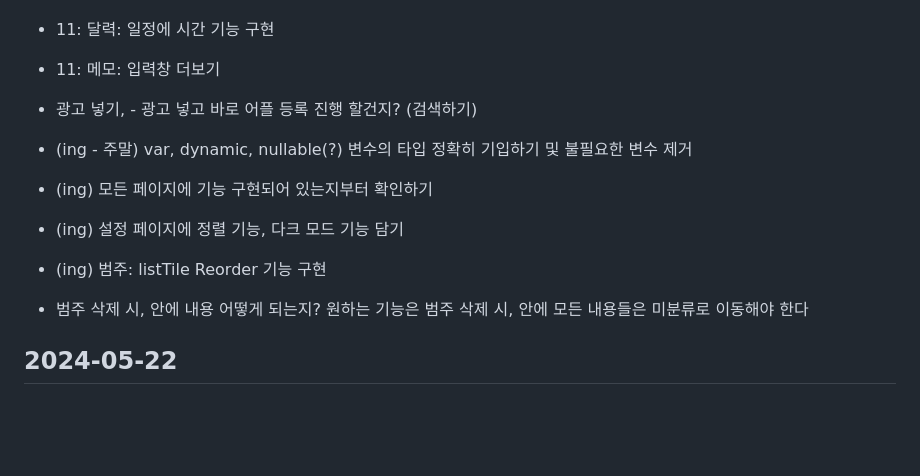
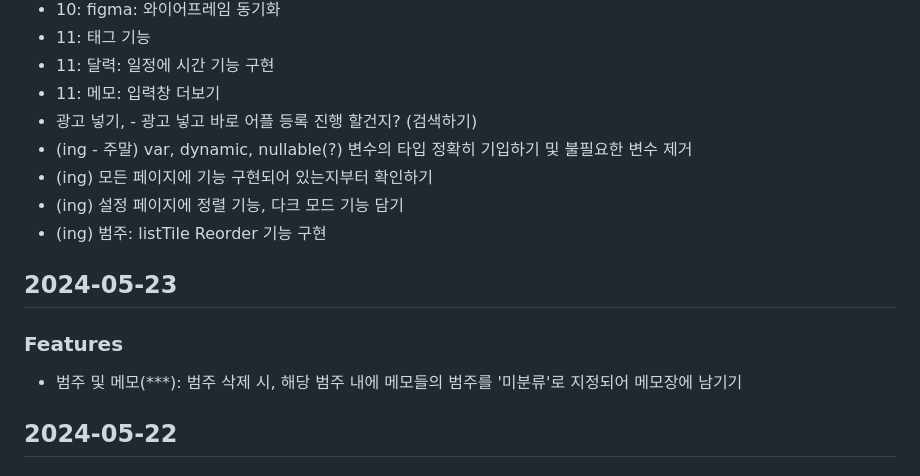
Before and after one commit to MinJaehyun/simple_note, a Markdown page: README.md, the part around the change. GitHub-like rendering; blank space fills up the shorter version.

```diff
--- a/README.md
+++ b/README.md
@@ -13,11 +13,14 @@
 - 11: 메모: 입력창 더보기
 - 광고 넣기, - 광고 넣고 바로 어플 등록 진행 할건지? (검색하기)
 - (ing - 주말) var, dynamic, nullable(?) 변수의 타입 정확히 기입하기 및 불필요한 변수 제거
-
 - (ing) 모든 페이지에 기능 구현되어 있는지부터 확인하기
 - (ing) 설정 페이지에 정렬 기능, 다크 모드 기능 담기
 - (ing) 범주: listTile Reorder 기능 구현
-- 범주 삭제 시, 안에 내용 어떻게 되는지? 원하는 기능은 범주 삭제 시, 안에 모든 내용들은 미분류로 이동해야 한다
+
+
+## 2024-05-23
+### Features
+- 범주 및 메모(***): 범주 삭제 시, 해당 범주 내에 메모들의 범주를 '미분류'로 지정되어 메모장에 남기기
 
 
 ## 2024-05-22
```
